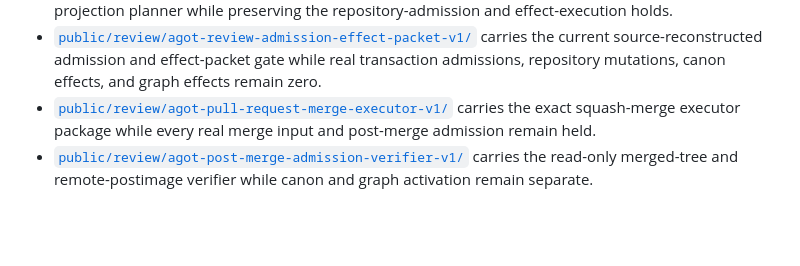
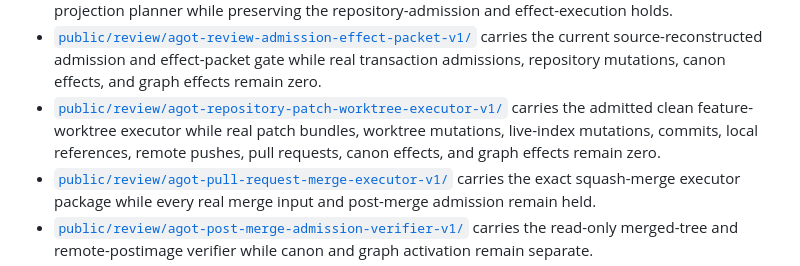
Before and after one commit to BigBirdReturns/axm-canon, a Markdown page: asoiaf/README.md, the part around the change. Drawn GitHub-style; blank space fills up the shorter version.

Commit message:
Add admitted AGOT worktree executor navigation

```diff
--- a/asoiaf/README.md
+++ b/asoiaf/README.md
@@ -43,6 +43,7 @@ The exact private v4.2 integration remains held on the inherited `asoiaf-private
 - [`public/review/agot-review-transaction-stager-v1/`](public/review/agot-review-transaction-stager-v1/README.md) reconstructs the exact public-safe stager that converts one separately validated text-free intake into one deterministic transaction candidate pending a separate repository admission.
 - [`public/review/agot-review-decision-projection-planner-v1/`](public/review/agot-review-decision-projection-planner-v1/README.md) reconstructs the exact action-specific projection planner while preserving the repository-admission and effect-execution holds.
 - [`public/review/agot-review-admission-effect-packet-v1/`](public/review/agot-review-admission-effect-packet-v1/README.md) carries the current source-reconstructed admission and effect-packet gate while real transaction admissions, repository mutations, canon effects, and graph effects remain zero.
+- [`public/review/agot-repository-patch-worktree-executor-v1/`](public/review/agot-repository-patch-worktree-executor-v1/README.md) carries the admitted clean feature-worktree executor while real patch bundles, worktree mutations, live-index mutations, commits, local references, remote pushes, pull requests, canon effects, and graph effects remain zero.
 - [`public/review/agot-pull-request-merge-executor-v1/`](public/review/agot-pull-request-merge-executor-v1/README.md) carries the exact squash-merge executor package while every real merge input and post-merge admission remain held.
 - [`public/review/agot-post-merge-admission-verifier-v1/`](public/review/agot-post-merge-admission-verifier-v1/README.md) carries the read-only merged-tree and remote-postimage verifier while canon and graph activation remain separate.
 - [`tools/asoiaf_private_corpus_sqlite.py`](tools/asoiaf_private_corpus_sqlite.py) builds and queries the private FTS5 corpus without returning text by default.
```
